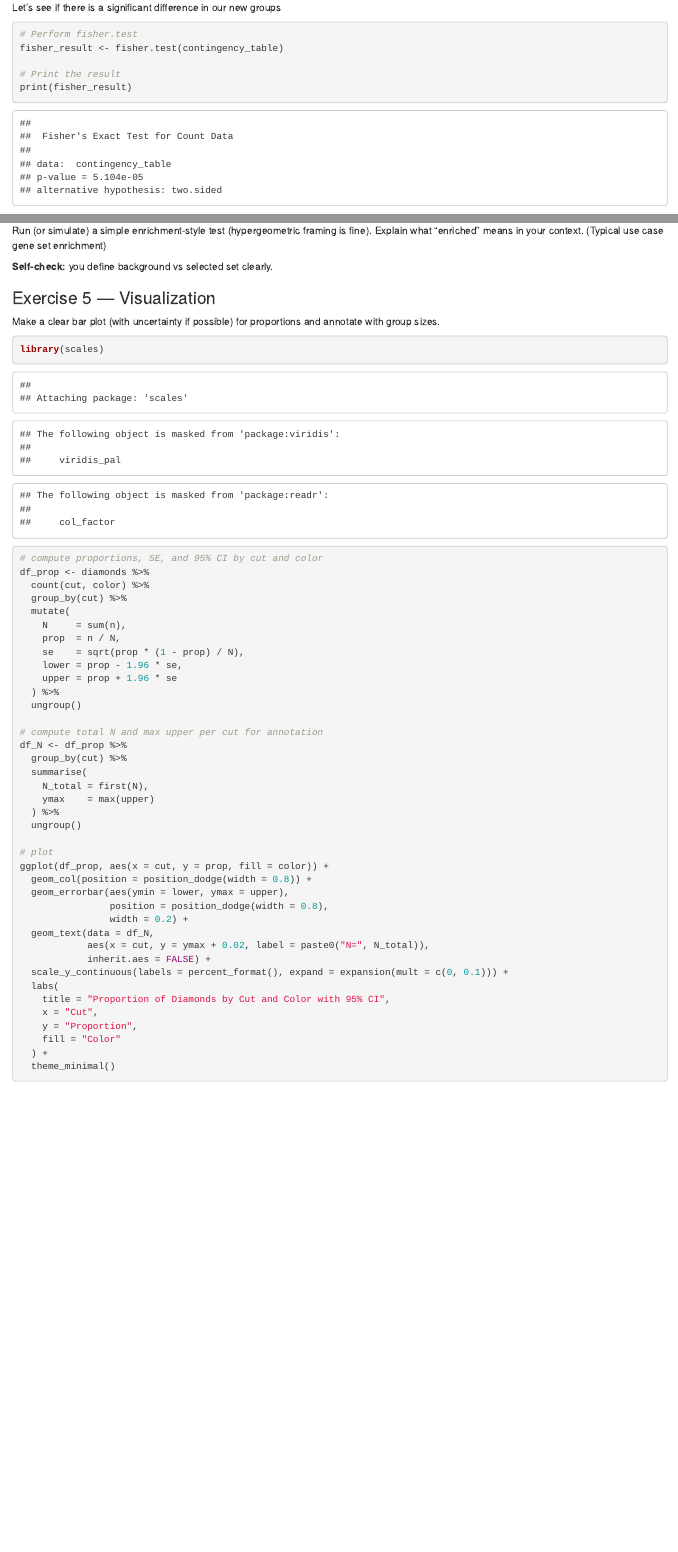
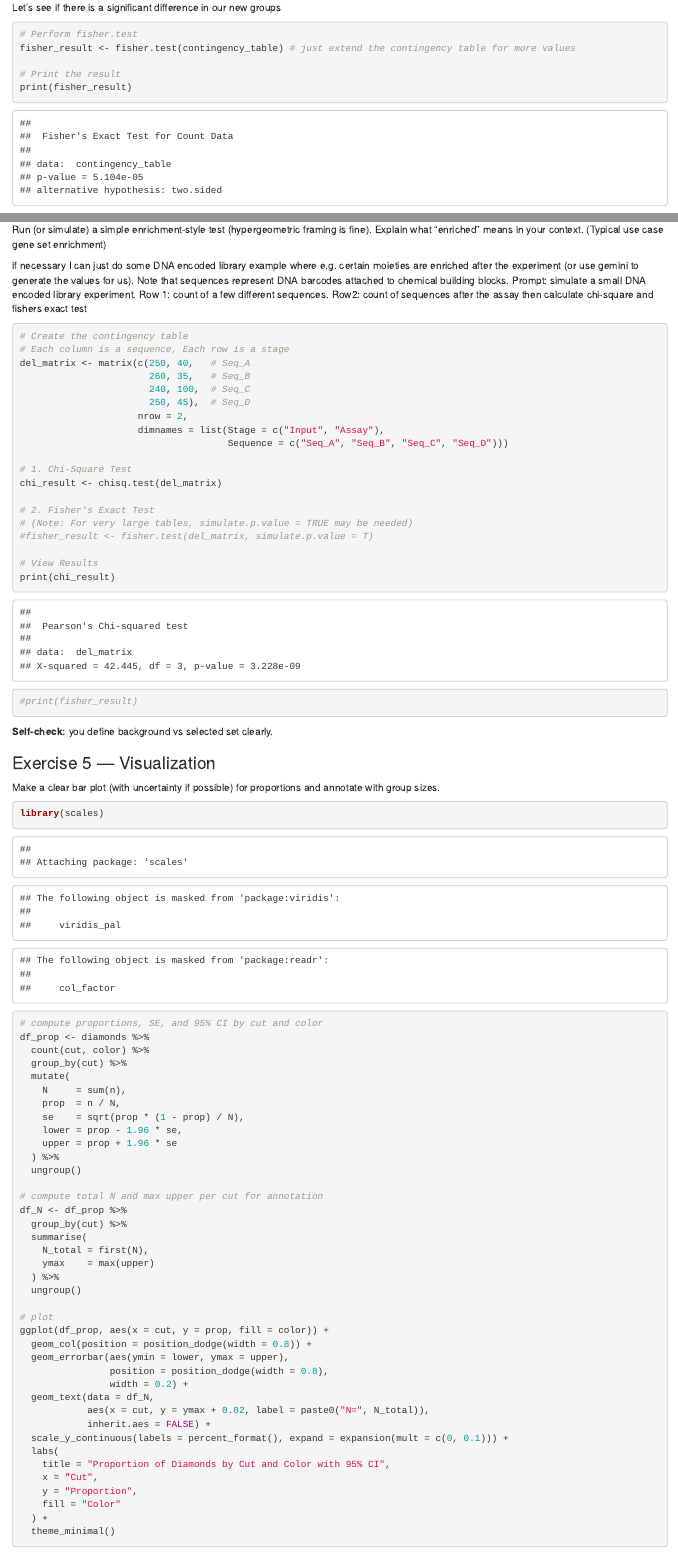
Before and after one commit to githubz0r/ruc, an R Markdown document (datascience/14_Proportions_and_enrichment.Rmd): the page in a window 1100 px wide, from 9090 px down, and a second part further down, joined at a grey line. The pictures show the output file datascience/14_Proportions_and_enrichment.html that the author committed with the source, opened offline.

Commit message:
added small comment in 14

````diff
--- a/datascience/14_Proportions_and_enrichment.Rmd
+++ b/datascience/14_Proportions_and_enrichment.Rmd
@@ -361,7 +361,7 @@ Let's see if there is a significant difference in our new groups
 
 ```{r}
 # Perform fisher.test
-fisher_result <- fisher.test(contingency_table)
+fisher_result <- fisher.test(contingency_table) # just extend the contingency table for more values
 
 # Print the result
 print(fisher_result)
@@ -472,6 +472,35 @@ fisher.test(x = rbind(c(33, 14),
 Run (or simulate) a simple enrichment-style test (hypergeometric framing is fine).
 Explain what “enriched” means in your context. (Typical use case gene set enrichment)
 
+####
+
+if necessary I can just do some DNA encoded library example where e.g. certain moieties are enriched after the experiment (or use gemini to generate the values for us). Note that sequences represent DNA barcodes attached to chemical building blocks.
+Prompt: simulate a small DNA encoded library experiment. Row 1: count of a few different sequences. Row2: count of sequences after the assay
+then calculate chi-square and fishers exact test
+```{r}
+# Create the contingency table
+# Each column is a sequence, Each row is a stage
+del_matrix <- matrix(c(250, 40,   # Seq_A
+                       260, 35,   # Seq_B
+                       240, 100,  # Seq_C
+                       250, 45),  # Seq_D
+                     nrow = 2,
+                     dimnames = list(Stage = c("Input", "Assay"),
+                                     Sequence = c("Seq_A", "Seq_B", "Seq_C", "Seq_D")))
+
+# 1. Chi-Square Test
+chi_result <- chisq.test(del_matrix)
+
+# 2. Fisher's Exact Test
+# (Note: For very large tables, simulate.p.value = TRUE may be needed)
+#fisher_result <- fisher.test(del_matrix, simulate.p.value = T)
+
+# View Results
+print(chi_result)
+#print(fisher_result)
+```
+
+
 **Self-check:** you define background vs selected set clearly.
 
 ### Exercise 5 — Visualization
````
Also changed, not shown: datascience/14_Proportions_and_enrichment.html.
